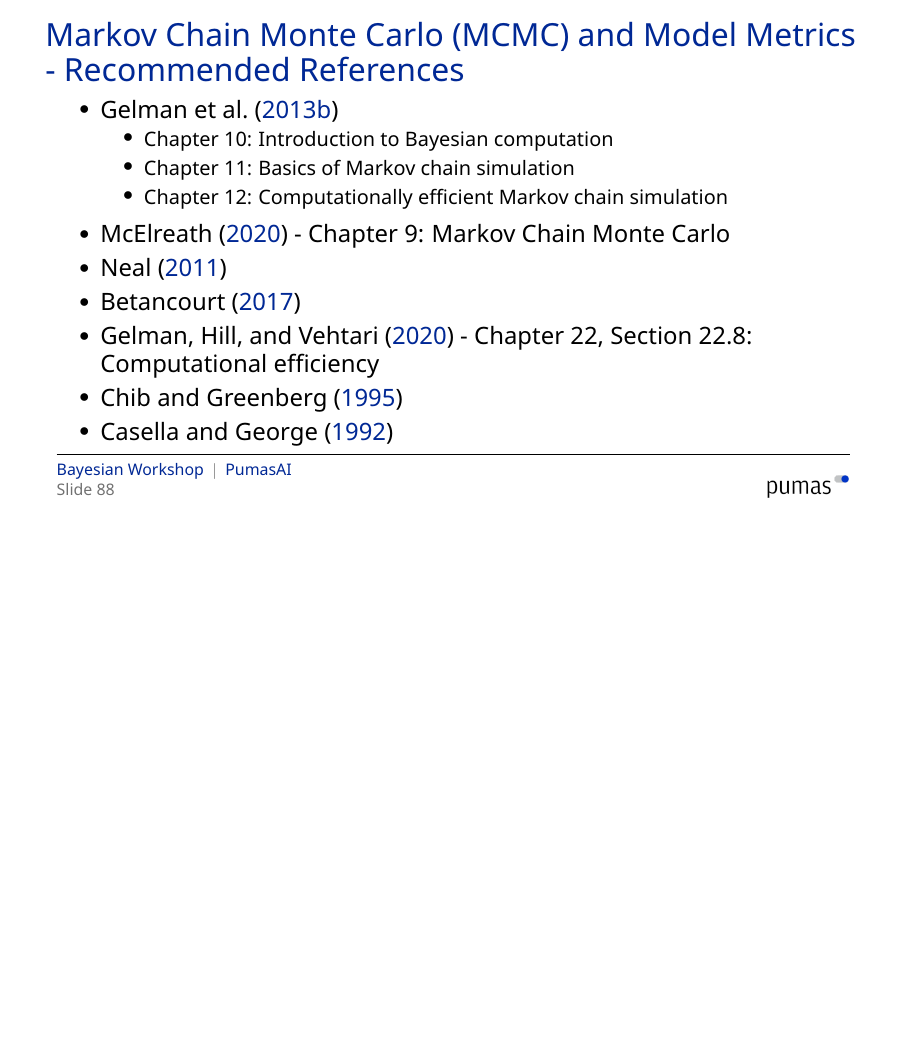
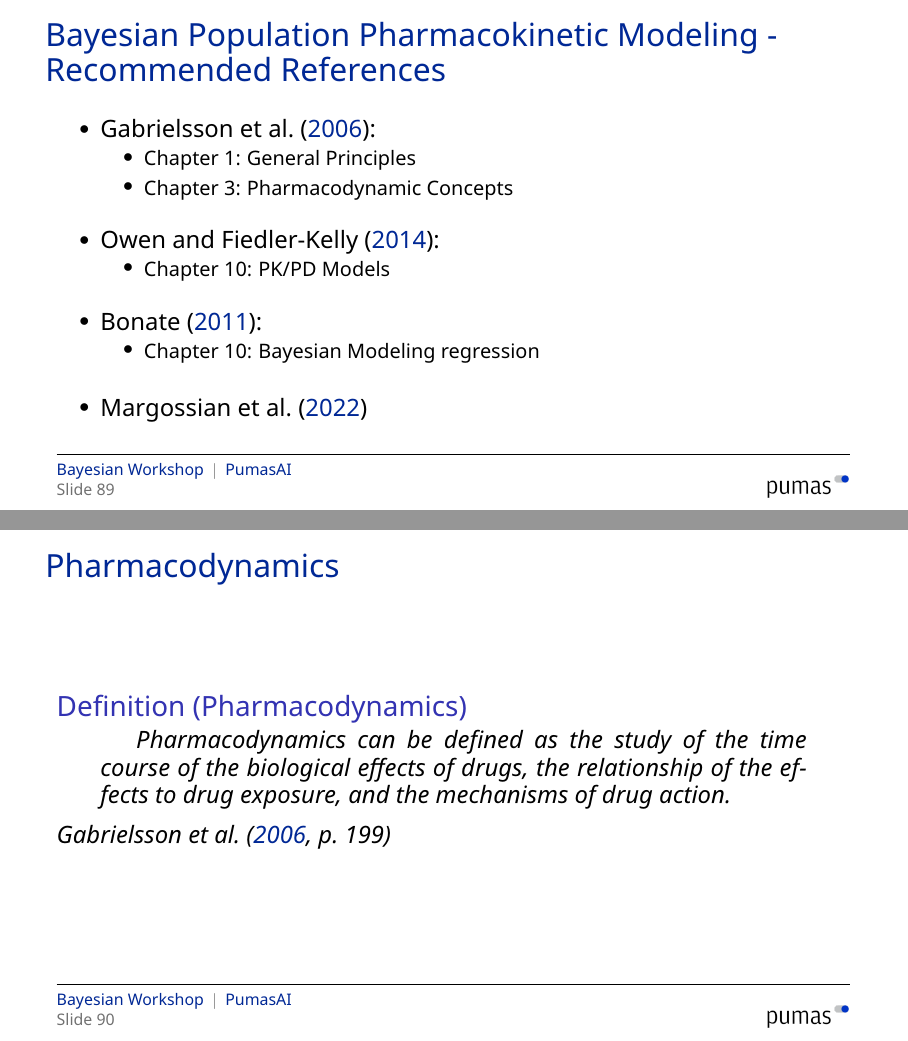
Before and after one commit to PumasAI-Labs/Bayesian-Workshop, LaTeX slides (slides/slides.tex, which reads slides/08-Bayesian_PopPKPD.tex): page 90 of 241 before the commit and pages 91 and 92 of 245 after it, the two joined at a grey line, the shorter picture padded with empty space. The pictures show the PDF file slides/slides.pdf that the author committed with the source.

Commit message:
draft PopPD

```diff
--- a/slides/08-Bayesian_PopPKPD.tex
+++ b/slides/08-Bayesian_PopPKPD.tex
@@ -0,0 +1,34 @@
+\section{Bayesian Population Pharmacodynamic Modeling}
+
+\subsection{Recommended References}
+\begin{frame}{Bayesian Population Pharmacokinetic Modeling - Recommended References}
+    \begin{vfilleditems}
+        \item \textcite{Gabrielsson2006PKPDbook}:
+        \begin{vfilleditems}
+            \item Chapter 1: General Principles
+            \item Chapter 3: Pharmacodynamic Concepts
+        \end{vfilleditems}
+        \item \textcite{Owen2014PKPDbook}:
+        \begin{vfilleditems}
+            \item Chapter 10: PK/PD Models
+        \end{vfilleditems}
+        \item \textcite{Bonate2011PKPDbook}:
+        \begin{vfilleditems}
+            \item Chapter 10: Bayesian Modeling regression
+        \end{vfilleditems}
+        \item \textcite{margossian2022torsten}
+    \end{vfilleditems}
+\end{frame}
+
+\subsection{Pharmacodynamics}
+\begin{frame}{Pharmacodynamics}
+    \begin{defn}[Pharmacodynamics]
+        \begin{quotation}
+            Pharmacodynamics can be defined as the study of the time course of the
+            biological effects of drugs, the relationship of the effects to drug exposure,
+            and the mechanisms of drug action.
+        \end{quotation}
+        \vfill \vfill
+        \textcite[199]{Gabrielsson2006PKPDbook}
+    \end{defn}
+\end{frame}
```
Also changed, not shown: slides/05-Bayesian_PK.tex (+10 -0 lines), slides/slides.pdf, slides/08-Bayesian_PopPKPD.tex (12 more changed lines).
